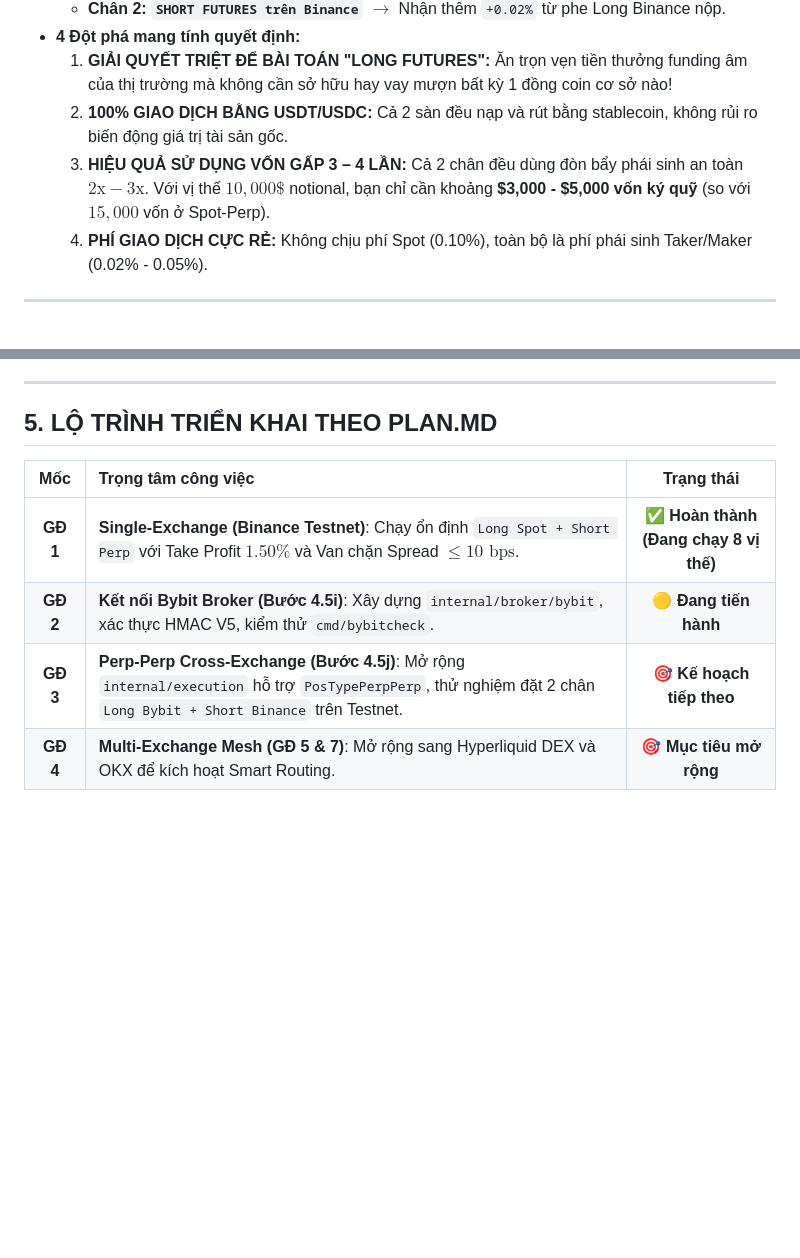
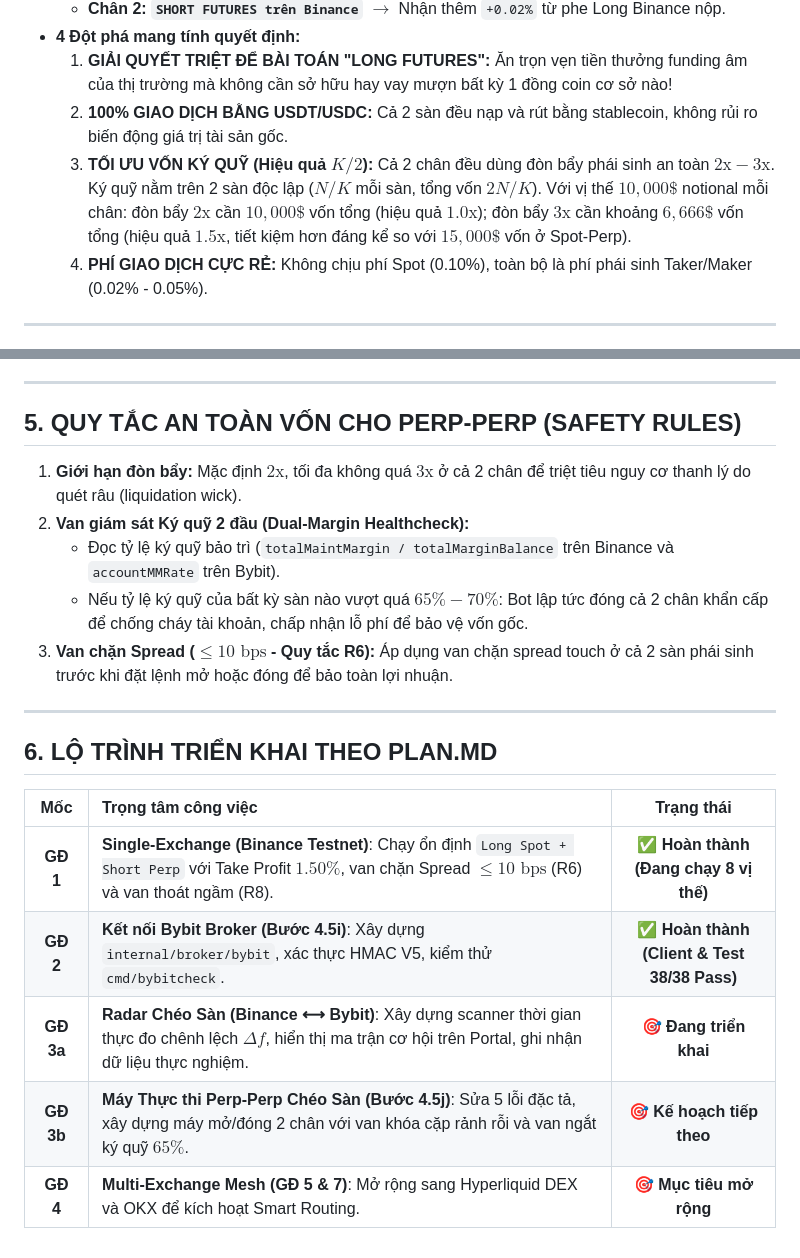
Before and after one commit to khonghao0109/funding-rate-arbitrage, a Markdown page: docs/MULTI-DIRECTIONAL-ARBITRAGE-MATRIX.md, 2 parts joined by grey strips. GitHub-like rendering; blank space fills up the shorter version.

```diff
--- a/docs/MULTI-DIRECTIONAL-ARBITRAGE-MATRIX.md
+++ b/docs/MULTI-DIRECTIONAL-ARBITRAGE-MATRIX.md
@@ -63,7 +63,7 @@ Khi kết nối sàn thứ 2 (Bybit V5 ở Bước 4.5i), bất cứ khi nào xu
 * **4 Đột phá mang tính quyết định:**
   1. **GIẢI QUYẾT TRIỆT ĐỂ BÀI TOÁN "LONG FUTURES":** Ăn trọn vẹn tiền thưởng funding âm của thị trường mà không cần sở hữu hay vay mượn bất kỳ 1 đồng coin cơ sở nào!
   2. **100% GIAO DỊCH BẰNG USDT/USDC:** Cả 2 sàn đều nạp và rút bằng stablecoin, không rủi ro biến động giá trị tài sản gốc.
-  3. **HIỆU QUẢ SỬ DỤNG VỐN GẤP 3 – 4 LẦN:** Cả 2 chân đều dùng đòn bẩy phái sinh an toàn $2\text{x} - 3\text{x}$. Với vị thế $10,000\$$ notional, bạn chỉ cần khoảng **$3,000 - $5,000 vốn ký quỹ** (so với $15,000$ vốn ở Spot-Perp).
+  3. **TỐI ƯU VỐN KÝ QUỸ (Hiệu quả $K/2$):** Cả 2 chân đều dùng đòn bẩy phái sinh an toàn $2\text{x} - 3\text{x}$. Ký quỹ nằm trên 2 sàn độc lập ($N/K$ mỗi sàn, tổng vốn $2N/K$). Với vị thế $10,000\$$ notional mỗi chân: đòn bẩy $2\text{x}$ cần $10,000\$$ vốn tổng (hiệu quả $1.0\text{x}$); đòn bẩy $3\text{x}$ cần khoảng $6,666\$$ vốn tổng (hiệu quả $1.5\text{x}$, tiết kiệm hơn đáng kể so với $15,000\$$ vốn ở Spot-Perp).
   4. **PHÍ GIAO DỊCH CỰC RẺ:** Không chịu phí Spot (0.10%), toàn bộ là phí phái sinh Taker/Maker (0.02% - 0.05%).
 
 ---
@@ -103,11 +126,22 @@ Khi mở rộng sang nhiều sàn (Binance + Bybit + Hyperliquid DEX + OKX...):
 
 ---
 
-## 5. LỘ TRÌNH TRIỂN KHAI THEO PLAN.MD
+## 5. QUY TẮC AN TOÀN VỐN CHO PERP-PERP (SAFETY RULES)
+
+1. **Giới hạn đòn bẩy:** Mặc định $2\text{x}$, tối đa không quá $3\text{x}$ ở cả 2 chân để triệt tiêu nguy cơ thanh lý do quét râu (liquidation wick).
+2. **Van giám sát Ký quỹ 2 đầu (Dual-Margin Healthcheck):**
+   - Đọc tỷ lệ ký quỹ bảo trì (`totalMaintMargin / totalMarginBalance` trên Binance và `accountMMRate` trên Bybit).
+   - Nếu tỷ lệ ký quỹ của bất kỳ sàn nào vượt quá **$65\% - 70\%$**: Bot lập tức đóng cả 2 chân khẩn cấp để chống cháy tài khoản, chấp nhận lỗ phí để bảo vệ vốn gốc.
+3. **Van chặn Spread ($\le 10\text{ bps}$ - Quy tắc R6):** Áp dụng van chặn spread touch ở cả 2 sàn phái sinh trước khi đặt lệnh mở hoặc đóng để bảo toàn lợi nhuận.
+
+---
+
+## 6. LỘ TRÌNH TRIỂN KHAI THEO PLAN.MD
 
 | Mốc | Trọng tâm công việc | Trạng thái |
 | :---: | :--- | :---: |
-| **GĐ 1** | **Single-Exchange (Binance Testnet)**: Chạy ổn định `Long Spot + Short Perp` với Take Profit $1.50\%$ và Van chặn Spread $\le 10\text{ bps}$. | ✅ **Hoàn thành (Đang chạy 8 vị thế)** |
-| **GĐ 2** | **Kết nối Bybit Broker (Bước 4.5i)**: Xây dựng `internal/broker/bybit`, xác thực HMAC V5, kiểm thử `cmd/bybitcheck`. | 🟡 **Đang tiến hành** |
-| **GĐ 3** | **Perp-Perp Cross-Exchange (Bước 4.5j)**: Mở rộng `internal/execution` hỗ trợ `PosTypePerpPerp`, thử nghiệm đặt 2 chân `Long Bybit + Short Binance` trên Testnet. | 🎯 **Kế hoạch tiếp theo** |
+| **GĐ 1** | **Single-Exchange (Binance Testnet)**: Chạy ổn định `Long Spot + Short Perp` với Take Profit $1.50\%$, van chặn Spread $\le 10\text{ bps}$ (R6) và van thoát ngầm (R8). | ✅ **Hoàn thành (Đang chạy 8 vị thế)** |
+| **GĐ 2** | **Kết nối Bybit Broker (Bước 4.5i)**: Xây dựng `internal/broker/bybit`, xác thực HMAC V5, kiểm thử `cmd/bybitcheck`. | ✅ **Hoàn thành (Client & Test 38/38 Pass)** |
+| **GĐ 3a** | **Radar Chéo Sàn (Binance ⟷ Bybit)**: Xây dựng scanner thời gian thực đo chênh lệch $\Delta f$, hiển thị ma trận cơ hội trên Portal, ghi nhận dữ liệu thực nghiệm. | 🎯 **Đang triển khai** |
+| **GĐ 3b** | **Máy Thực thi Perp-Perp Chéo Sàn (Bước 4.5j)**: Sửa 5 lỗi đặc tả, xây dựng máy mở/đóng 2 chân với van khóa cặp rảnh rỗi và van ngắt ký quỹ $65\%$. | 🎯 **Kế hoạch tiếp theo** |
 | **GĐ 4** | **Multi-Exchange Mesh (GĐ 5 & 7)**: Mở rộng sang Hyperliquid DEX và OKX để kích hoạt Smart Routing. | 🎯 **Mục tiêu mở rộng** |
```
Also changed, not shown: other parts of docs/MULTI-DIRECTIONAL-ARBITRAGE-MATRIX.md (+32 -9 lines).
